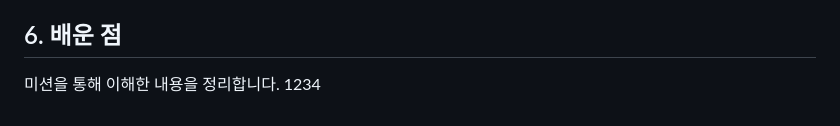
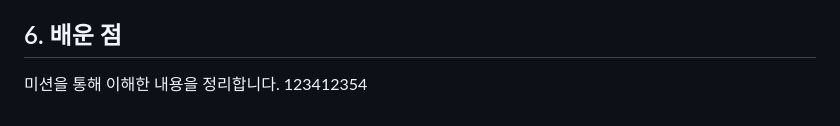
Before and after one commit to greenable-7/codysey-workstation, a Markdown page: README.md, the part around the change. GitHub-like rendering.

Commit message:
테스트3

```diff
--- a/README.md
+++ b/README.md
@@ -197,4 +197,4 @@ $ ls /Users/dreamitator5528/Desktop/codysey-workstation/app/index.html
 
 ## 6. 배운 점
 
-미션을 통해 이해한 내용을 정리합니다. 1234
+미션을 통해 이해한 내용을 정리합니다. 123412354
```
